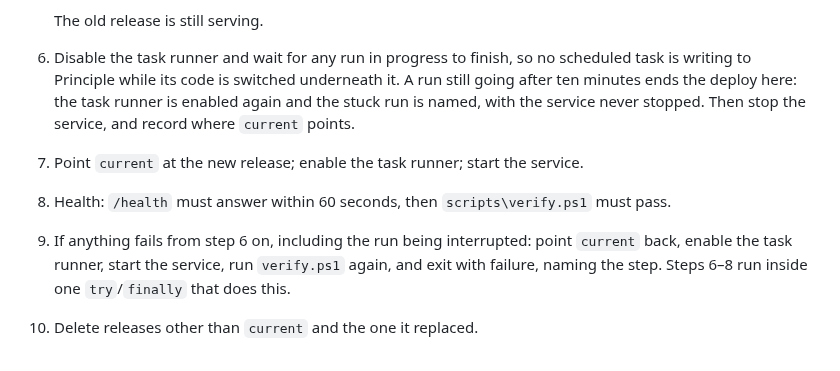
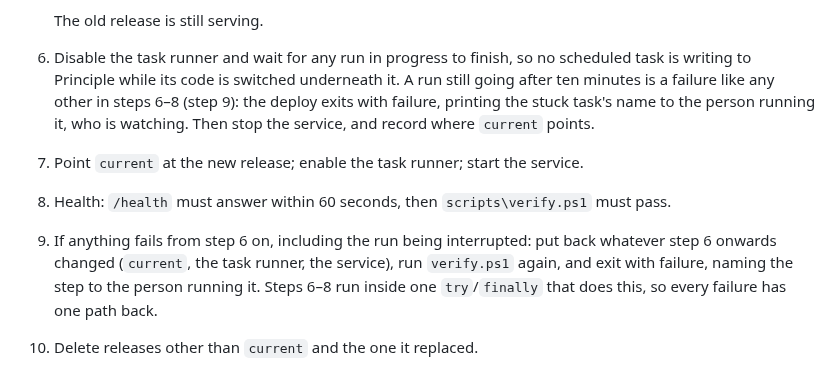
Before and after one commit to corrin/dental_practice_admin, a Markdown page: docs/plans/deployment.md, the part around the change. Rendered like a GitHub page.

Commit message:
Give every failure from the stop onwards one path back
Co-Authored-By: Claude Opus 5.5 <noreply@anthropic.com>

```diff
--- a/docs/plans/deployment.md
+++ b/docs/plans/deployment.md
@@ -72,13 +72,15 @@ running release is untouched.
    The old release is still serving.
 6. Disable the task runner and wait for any run in progress to finish, so no scheduled task is
    writing to Principle while its code is switched underneath it. A run still going after ten
-   minutes ends the deploy here: the task runner is enabled again and the stuck run is named,
-   with the service never stopped. Then stop the service, and record where `current` points.
+   minutes is a failure like any other in steps 6–8 (step 9): the deploy exits with failure,
+   printing the stuck task's name to the person running it, who is watching. Then stop the
+   service, and record where `current` points.
 7. Point `current` at the new release; enable the task runner; start the service.
 8. Health: `/health` must answer within 60 seconds, then `scripts\verify.ps1` must pass.
-9. If anything fails from step 6 on, including the run being interrupted: point `current`
-   back, enable the task runner, start the service, run `verify.ps1` again, and exit with
-   failure, naming the step. Steps 6–8 run inside one `try`/`finally` that does this.
+9. If anything fails from step 6 on, including the run being interrupted: put back whatever
+   step 6 onwards changed (`current`, the task runner, the service), run `verify.ps1` again,
+   and exit with failure, naming the step to the person running it. Steps 6–8 run inside one
+   `try`/`finally` that does this, so every failure has one path back.
 10. Delete releases other than `current` and the one it replaced.
 
 The first install is the same command after a one-off bootstrap, written as its own checklist
```
